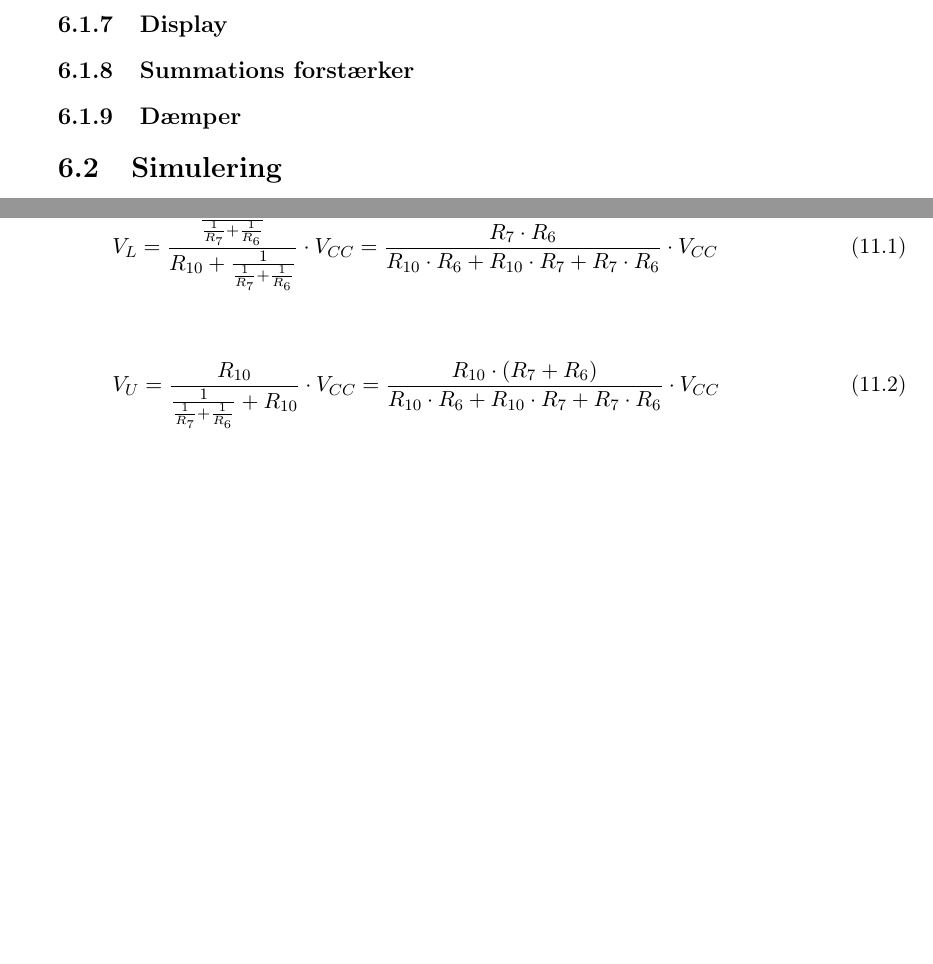
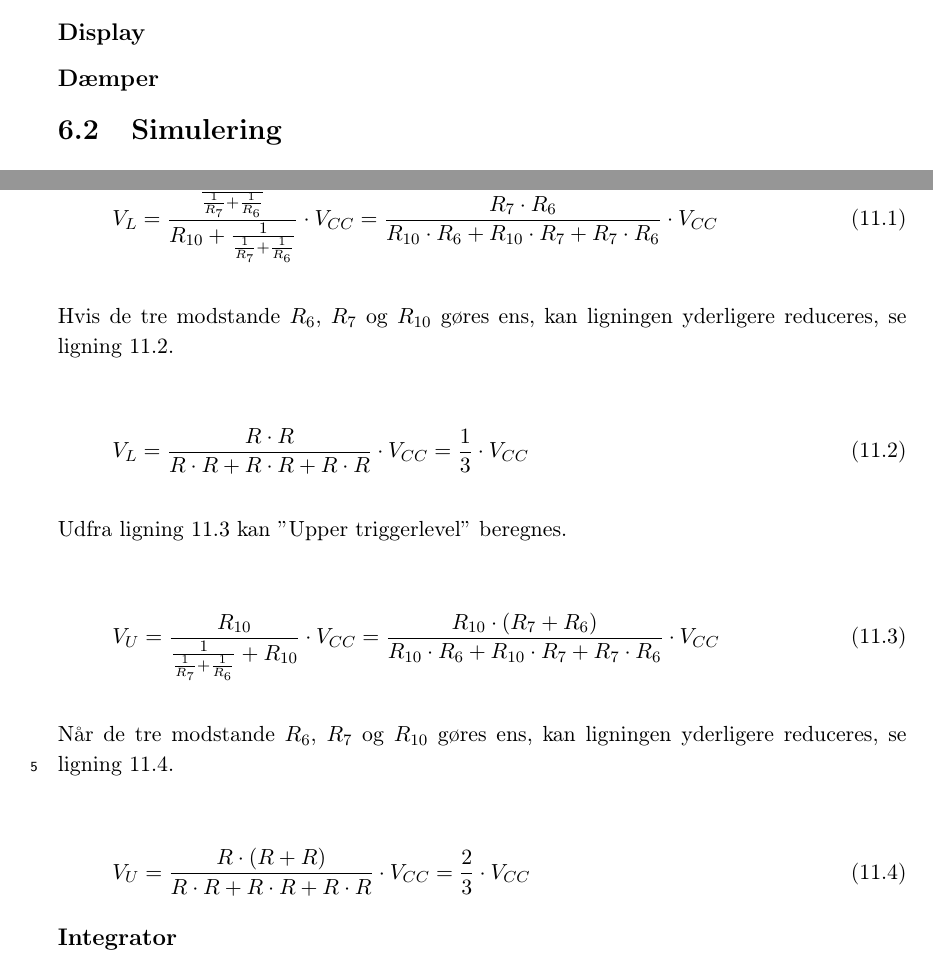
Before and after one commit to stillhunger/aau-eit-p3-2010, a LaTeX thesis (rapport/rapport.tex, which reads rapport/teknisk/volumenkontrol/appendiks-a-vco-frekvens.tex, rapport/teknisk/volumenkontrol/volumenkontrol3.tex): two parts of pages 37 and 45 of 46 before the commit and two parts of pages 36 and 44 of 45 after it, joined at a grey line, cut so that both start at the same text, the shorter picture padded with empty space. Compiled offline with pdfLaTeX.

Commit message:
Volumenkontrol.

```diff
--- a/rapport/teknisk/volumenkontrol/appendiks-a-vco-frekvens.tex
+++ b/rapport/teknisk/volumenkontrol/appendiks-a-vco-frekvens.tex
@@ -18,7 +20,25 @@ For at opstille et udtryk for frekvensen skal triggerniveauerne for schmidt-trig
 V_L = \frac{\frac{1}{\frac{1}{R_7} + \frac{1}{R_6}}}{R_{10} + \frac{1}{\frac{1}{R_7} + \frac{1}{R_6}}} \cdot V_{CC} = \frac{R_7 \cdot R_6}{R_{10} \cdot R_6 + R_{10} \cdot R_7 + R_7 \cdot R_6} \cdot V_{CC}
 \end{equation}
 
+Hvis de tre modstande $R_6$, $R_7$ og $R_{10}$ gøres ens, kan ligningen yderligere reduceres, se ligning \ref{equ:appendiks-vco2}.
+
 \begin{equation}
 \label{equ:appendiks-vco2}
+V_L = \frac{R \cdot R}{R \cdot R + R \cdot R + R \cdot R} \cdot V_{CC} = \frac{1}{3} \cdot V_{CC}
+\end{equation}
+
+Udfra ligning \ref{equ:appendiks-vco3} kan $"$Upper triggerlevel$"$ beregnes.
+
+\begin{equation}
+\label{equ:appendiks-vco3}
 V_U = \frac{R_{10}}{\frac{1}{\frac{1}{R_7} + \frac{1}{R_6}} + R_{10}} \cdot V_{CC} = \frac{R_{10} \cdot (R_7 + R_6)}{R_{10} \cdot R_6 + R_{10} \cdot R_7 + R_7 \cdot R_6} \cdot V_{CC}
 \end{equation}
+
+Når de tre modstande $R_6$, $R_7$ og $R_{10}$ gøres ens, kan ligningen yderligere reduceres, se ligning \ref{equ:appendiks-vco4}.
+
+\begin{equation}
+\label{equ:appendiks-vco4}
+V_U = \frac{R \cdot (R + R)}{R \cdot R + R \cdot R + R \cdot R} \cdot V_{CC} = \frac{2}{3} \cdot V_{CC}
+\end{equation}
+
+\subsection*{Integrator}
--- a/rapport/teknisk/volumenkontrol/volumenkontrol3.tex
+++ b/rapport/teknisk/volumenkontrol/volumenkontrol3.tex
@@ -8,17 +8,11 @@ Det er tællerens opgave at holde styr på hvad volumenniveauet er. Der tælles
 
 Display driveren konvertere signalet fra tælleren til et signal der kan vises på de to 7-segment displays. Display driveren er opbygget af digitale gates, for at få flere forskellige slags kredsløb i HiFi-forstærkeren.
 
-\subsection{Display}
+\subsection*{Display}
 \label{volumenkontrol-simulering-display}
 
 
-
-\subsection{Summations forstærker}
-\label{volumenkontrol-simulering-summations_forstaerker}
-
-
-
-\subsection{Dæmper}
+\subsection*{Dæmper}
 \label{volumenkontrol-simulering-daemper}
 
 
```
Also changed, not shown: rapport/teknisk/volumenkontrol/appendiks-a-vco-frekvens.tex (4 more changed lines), rapport/teknisk/volumenkontrol/volumenkontrol3.tex (4 more changed lines).
